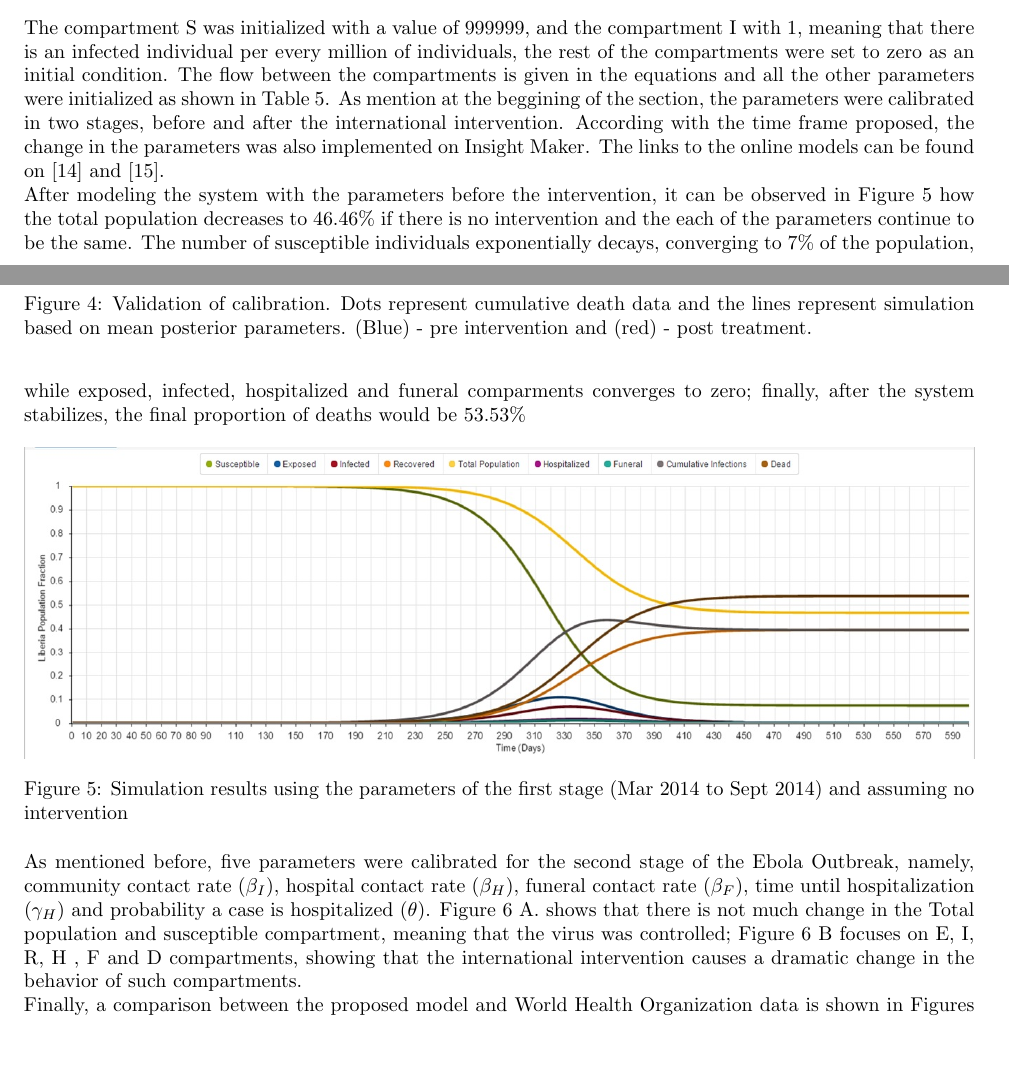
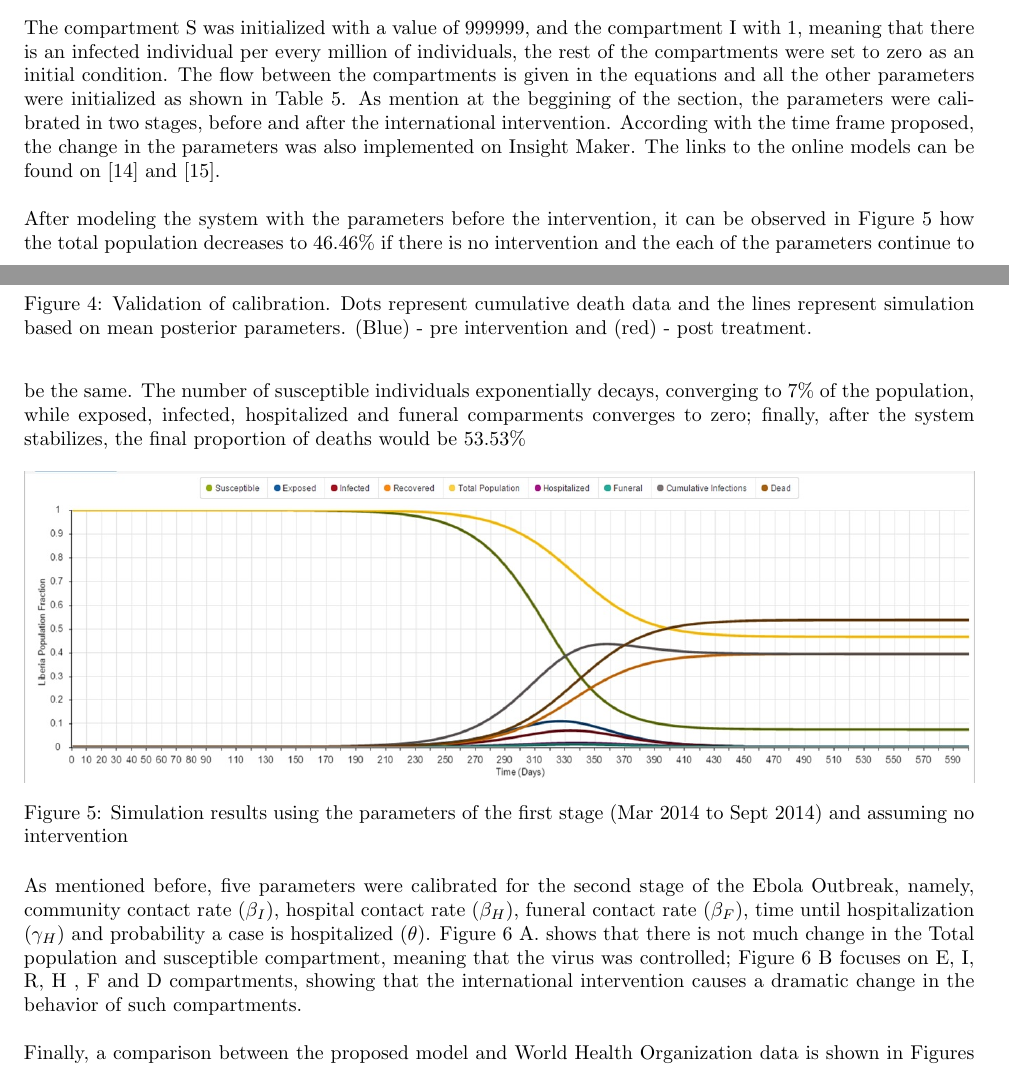
Before and after one commit to YuhangMa/MIT-Lincoln-Lab, a LaTeX paper (main.tex, which reads IM.tex): two parts of pages 6 and 7 of 17, joined at a grey line, cut so that both start at the same text, the shorter picture padded with empty space. Compiled offline with pdfLaTeX.

Commit message:
mod text

```diff
--- a/IM.tex
+++ b/IM.tex
@@ -139,7 +139,7 @@ Probability a Case is Hospitalized ($\theta$) & 0.248 (0.142) & 0.233 (0.145) &
 \subsection{Simulation}
  Insight Maker is a powerful online tool used to model and simulate complex systems. It utilizes different approaches, such as System Dynamics, Agent-Based Modeling and imperative programming. Insight Maker permits  construction of a graphical model to forecast the system response \cite{FortmannRoe}. We used the InsightMaker platform to prototype our model and simulate stepping forward through time. More details about the platform and its functionality can be found in Fortmann-Roe's review \cite{FortmannRoe}. The platform uses a fourth-order Runge-Kutta differential equation solver for the system dynamics model and  first order Euler approximation for the Agent-Based model.\\
 
-\noindent The compartment S was initialized with a value of 999999, and the compartment I with 1, meaning that there is an infected individual per every million of individuals, the rest of the compartments were set to zero as an initial condition. The flow between the compartments is given in the equations and all the other parameters were initialized as shown in Table \ref{tab:parameters}.  As mention at the beggining of the section, the parameters were calibrated in two stages, before and after the international intervention. According with the time frame proposed, the change in the parameters was also implemented on Insight Maker. The links to the online models can be found on \cite{IM_AI} and  \cite{IM_BI}.
+\noindent The compartment S was initialized with a value of 999999, and the compartment I with 1, meaning that there is an infected individual per every million of individuals, the rest of the compartments were set to zero as an initial condition. The flow between the compartments is given in the equations and all the other parameters were initialized as shown in Table \ref{tab:parameters}.  As mention at the beggining of the section, the parameters were calibrated in two stages, before and after the international intervention. According with the time frame proposed, the change in the parameters was also implemented on Insight Maker. The links to the online models can be found on \cite{IM_AI} and  \cite{IM_BI}.\\
 
 
 % RESULTS AND DISCUSSION
@@ -155,7 +155,7 @@ Probability a Case is Hospitalized ($\theta$) & 0.248 (0.142) & 0.233 (0.145) &
 \end{figure}
 
 %Intervention
-\noindent As mentioned before, five parameters were calibrated for the second stage of the Ebola Outbreak, namely, community contact rate ($\beta_I$), hospital contact rate ($\beta_H$), funeral contact rate ($\beta_F$), time until hospitalization ($\gamma_H$) and probability a case is hospitalized ($\theta$). Figure \ref{fig:LB_IM_In} A. shows that there is not much change in the Total population and susceptible compartment, meaning that the virus was controlled;  Figure \ref{fig:LB_IM_In} B focuses on E, I, R, H , F and D compartments, showing that the international intervention causes a dramatic change in the behavior of such compartments.
+\noindent As mentioned before, five parameters were calibrated for the second stage of the Ebola Outbreak, namely, community contact rate ($\beta_I$), hospital contact rate ($\beta_H$), funeral contact rate ($\beta_F$), time until hospitalization ($\gamma_H$) and probability a case is hospitalized ($\theta$). Figure \ref{fig:LB_IM_In} A. shows that there is not much change in the Total population and susceptible compartment, meaning that the virus was controlled;  Figure \ref{fig:LB_IM_In} B focuses on E, I, R, H , F and D compartments, showing that the international intervention causes a dramatic change in the behavior of such compartments.\\
 
 
 \begin{figure}[h!]
```
Also changed, not shown: IM.tex (2 more changed lines).
